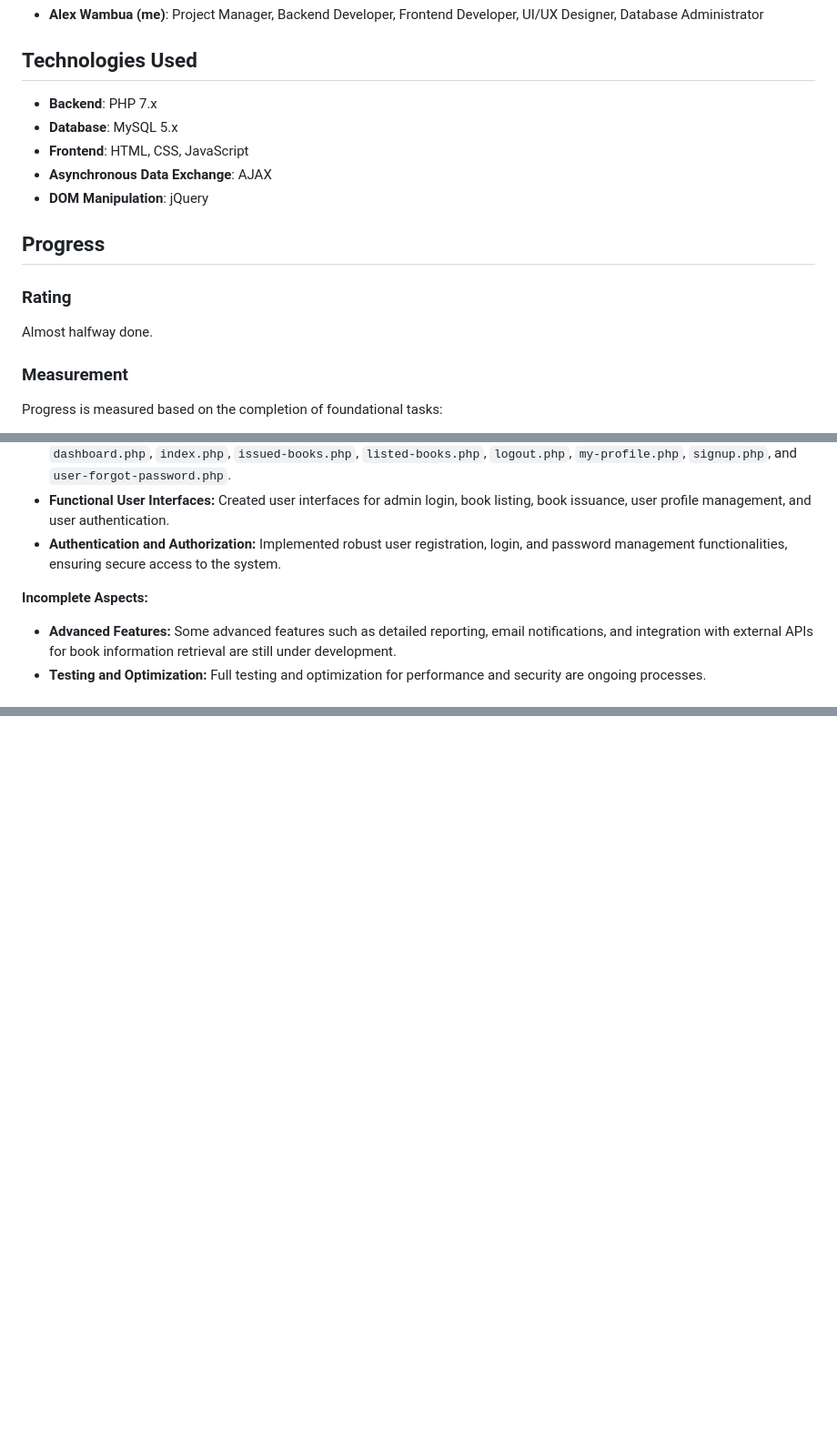
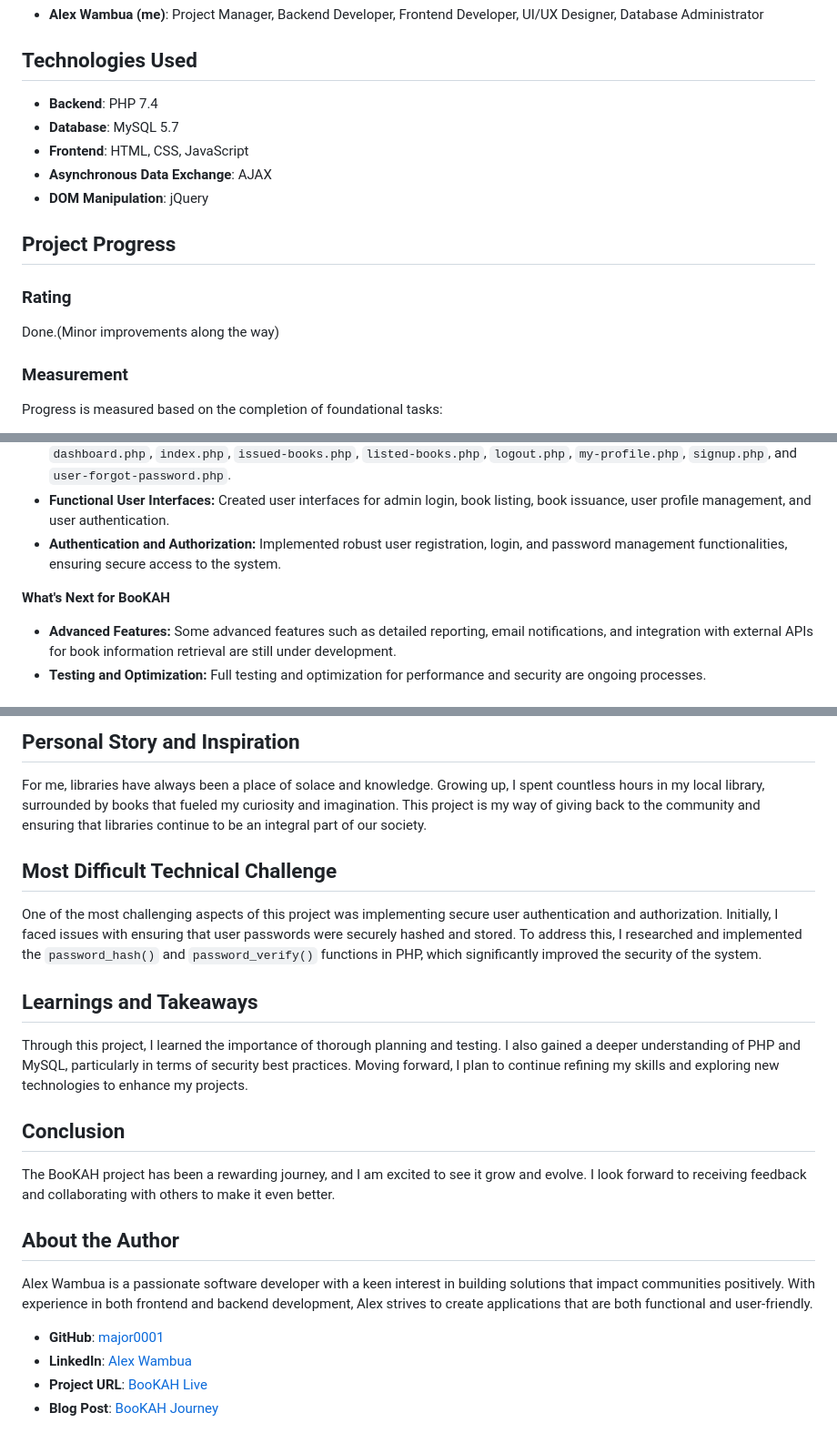
Before and after one commit to major0001/BooKAH, a Markdown page: README.md, 3 parts joined by grey strips. Shown: that part at 91% size. Rendered like a GitHub page; blank space fills up the shorter version.

```diff
--- a/README.md
+++ b/README.md
@@ -10,16 +14,16 @@ The Online Library Management System (BookaH) aims to automate library operation
 - **Alex Wambua (me)**: Project Manager, Backend Developer, Frontend Developer, UI/UX Designer, Database Administrator
 
 ## Technologies Used
-- **Backend**: PHP 7.x
-- **Database**: MySQL 5.x
+- **Backend**: PHP 7.4
+- **Database**: MySQL 5.7
 - **Frontend**: HTML, CSS, JavaScript
 - **Asynchronous Data Exchange**: AJAX
 - **DOM Manipulation**: jQuery
 
-## Progress
+## Project Progress
 
 ### Rating
-Almost halfway done.
+Done.(Minor improvements along the way)
 
 ### Measurement
 Progress is measured based on the completion of foundational tasks:
@@ -34,7 +38,7 @@ Progress is measured based on the completion of foundational tasks:
 - **Functional User Interfaces:** Created user interfaces for admin login, book listing, book issuance, user profile management, and user authentication.
 - **Authentication and Authorization:** Implemented robust user registration, login, and password management functionalities, ensuring secure access to the system.
 
-**Incomplete Aspects:**
+**What's Next for BooKAH**
 - **Advanced Features:** Some advanced features such as detailed reporting, email notifications, and integration with external APIs for book information retrieval are still under development.
 - **Testing and Optimization:** Full testing and optimization for performance and security are ongoing processes.
 
@@ -75,0 +118,19 @@ Progress is measured based on the completion of foundational tasks:
+## Personal Story and Inspiration
+For me, libraries have always been a place of solace and knowledge. Growing up, I spent countless hours in my local library, surrounded by books that fueled my curiosity and imagination. This project is my way of giving back to the community and ensuring that libraries continue to be an integral part of our society.
+
+## Most Difficult Technical Challenge
+One of the most challenging aspects of this project was implementing secure user authentication and authorization. Initially, I faced issues with ensuring that user passwords were securely hashed and stored. To address this, I researched and implemented the `password_hash()` and `password_verify()` functions in PHP, which significantly improved the security of the system.
+
+## Learnings and Takeaways
+Through this project, I learned the importance of thorough planning and testing. I also gained a deeper understanding of PHP and MySQL, particularly in terms of security best practices. Moving forward, I plan to continue refining my skills and exploring new technologies to enhance my projects.
+
+## Conclusion
+The BooKAH project has been a rewarding journey, and I am excited to see it grow and evolve. I look forward to receiving feedback and collaborating with others to make it even better.
+
+## About the Author
+Alex Wambua is a passionate software developer with a keen interest in building solutions that impact communities positively. With experience in both frontend and backend development, Alex strives to create applications that are both functional and user-friendly.
+
+- **GitHub**: [major0001](https://github.com/major0001)
+- **LinkedIn**: [Alex Wambua](https://www.linkedin.com/in/alex-mutune-17b7111a0/)
+- **Project URL**: [BooKAH Live](http://realcontrolandpower.tech)
+- **Blog Post**: [BooKAH Journey](https://medium.com/@thegreatstory/portfolio-blog-408631acd93c)
```
Also changed, not shown: other parts of README.md (+47 -5 lines).
